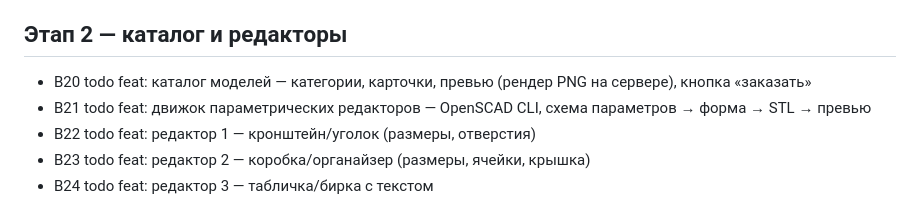
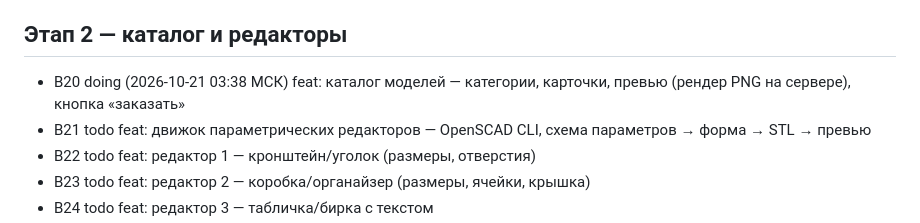
Before and after one commit to urnero/tuc-platform, a Markdown page: docs/BACKLOG.md, the part around the change. Rendered like a GitHub page.

Commit message:
chore: beru B20

```diff
--- a/docs/BACKLOG.md
+++ b/docs/BACKLOG.md
@@ -23,7 +23,7 @@
 
 ## Этап 2 — каталог и редакторы
 
-- B20 todo feat: каталог моделей — категории, карточки, превью (рендер PNG на сервере), кнопка «заказать»
+- B20 doing (2026-10-21 03:38 МСК) feat: каталог моделей — категории, карточки, превью (рендер PNG на сервере), кнопка «заказать»
 - B21 todo feat: движок параметрических редакторов — OpenSCAD CLI, схема параметров → форма → STL → превью
 - B22 todo feat: редактор 1 — кронштейн/уголок (размеры, отверстия)
 - B23 todo feat: редактор 2 — коробка/органайзер (размеры, ячейки, крышка)
```
